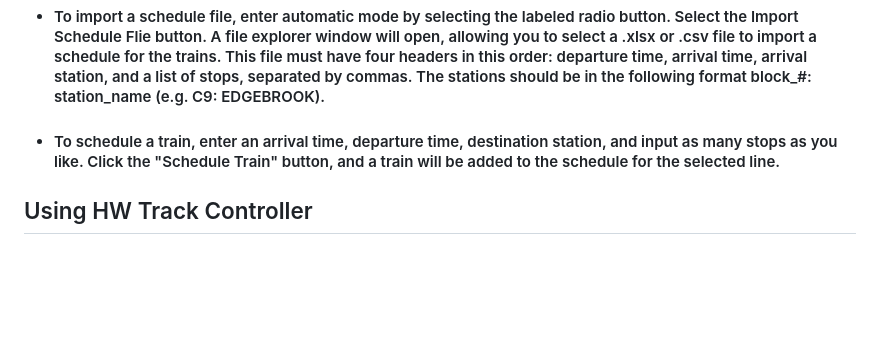
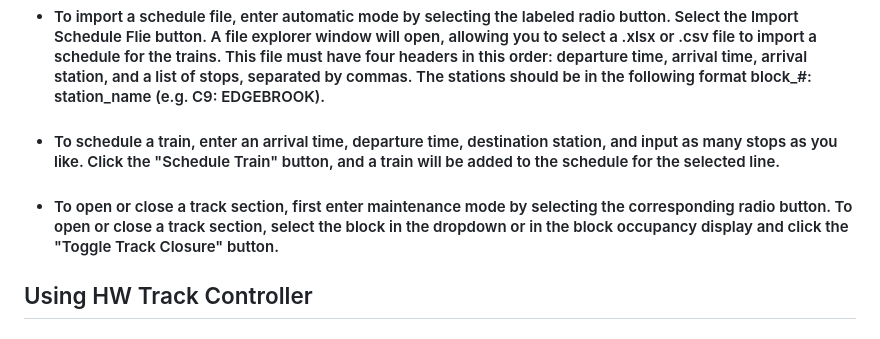
Before and after one commit to cerfort2/1140, a Markdown page: README.md, the part around the change. GitHub-like rendering; blank space fills up the shorter version.

```diff
--- a/README.md
+++ b/README.md
@@ -51,6 +51,8 @@ pip install pyserial
 - #### To dispatch a train, enter an arrival time into the corresponding line edit in (HH:MM:SS) format. Select the destination station, and add as many stops as you would like. Once you are done, click the "Dispatch Train" button, and a train will be dispatched onto the selected line.
 - #### To import a schedule file, enter automatic mode by selecting the labeled radio button. Select the Import Schedule Flie button. A file explorer window will open, allowing you to select a .xlsx or .csv file to import a schedule for the trains. This file must have four headers in this order: departure time, arrival time, arrival station, and a list of stops, separated by commas. The stations should be in the following format block_#: station_name (e.g. C9: EDGEBROOK).
 - #### To schedule a train, enter an arrival time, departure time, destination station, and input as many stops as you like. Click the "Schedule Train" button, and a train will be added to the schedule for the selected line.
+- #### To open or close a track section, first enter maintenance mode by selecting the corresponding radio button. To open or close a track section, select the block in the dropdown or in the block occupancy display and click the "Toggle Track Closure" button.
+
 
 ## Using HW Track Controller
 - #### Select "Track Controller" tab in the God Module to access the Track Controller UI
```
